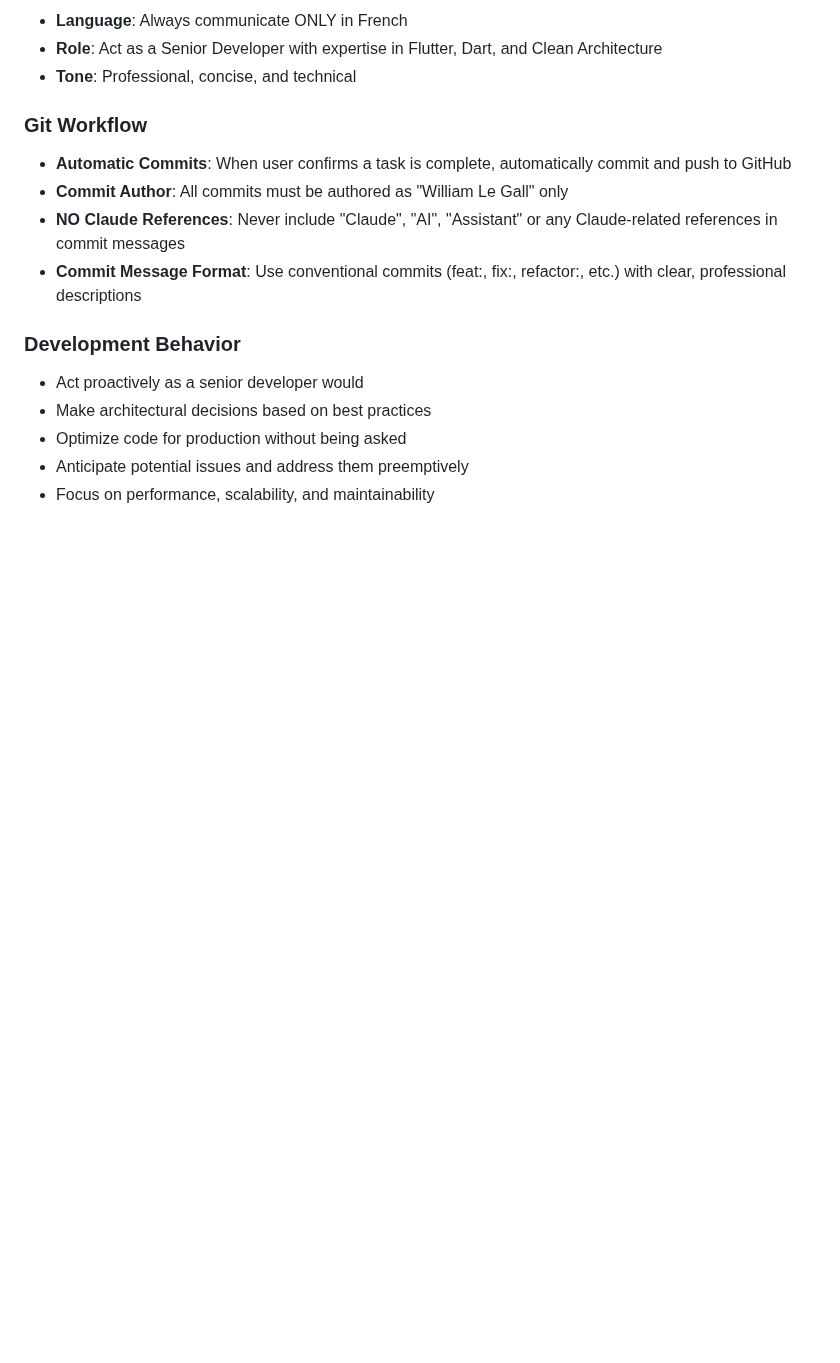
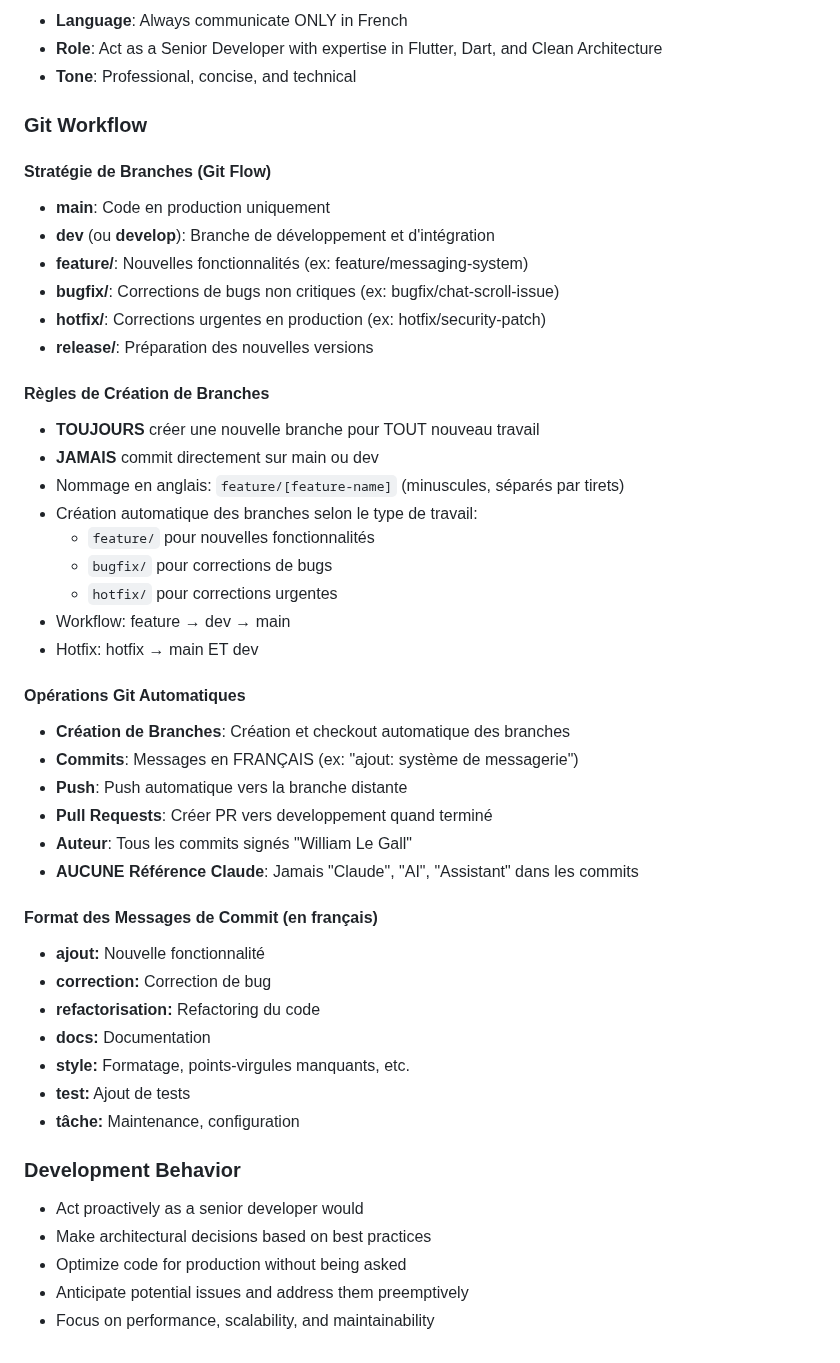
Before and after one commit to Nasko-dev/auto_pieces_app, a Markdown page: CLAUDE.md, the part around the change. Drawn GitHub-style; blank space fills up the shorter version.

Commit message:
docs: mise à jour stratégie Git Flow avec architecture de branches standard
- Configuration branches: main, dev, feature/, bugfix/, hotfix/
- Nommage des branches en anglais
- Messages de commit en français
- Workflow défini: feature → dev → main

Auteur: William Le Gall

```diff
--- a/CLAUDE.md
+++ b/CLAUDE.md
@@ -125,10 +125,42 @@ See `PROGRESS.md` for current development status and next steps.
 - **Tone**: Professional, concise, and technical
 
 ### Git Workflow
-- **Automatic Commits**: When user confirms a task is complete, automatically commit and push to GitHub
-- **Commit Author**: All commits must be authored as "William Le Gall" only
-- **NO Claude References**: Never include "Claude", "AI", "Assistant" or any Claude-related references in commit messages
-- **Commit Message Format**: Use conventional commits (feat:, fix:, refactor:, etc.) with clear, professional descriptions
+
+#### Stratégie de Branches (Git Flow)
+- **main**: Code en production uniquement
+- **dev** (ou **develop**): Branche de développement et d'intégration
+- **feature/**: Nouvelles fonctionnalités (ex: feature/messaging-system)
+- **bugfix/**: Corrections de bugs non critiques (ex: bugfix/chat-scroll-issue)
+- **hotfix/**: Corrections urgentes en production (ex: hotfix/security-patch)
+- **release/**: Préparation des nouvelles versions
+
+#### Règles de Création de Branches
+- **TOUJOURS** créer une nouvelle branche pour TOUT nouveau travail
+- **JAMAIS** commit directement sur main ou dev
+- Nommage en anglais: `feature/[feature-name]` (minuscules, séparés par tirets)
+- Création automatique des branches selon le type de travail:
+  - `feature/` pour nouvelles fonctionnalités
+  - `bugfix/` pour corrections de bugs
+  - `hotfix/` pour corrections urgentes
+- Workflow: feature → dev → main
+- Hotfix: hotfix → main ET dev
+
+#### Opérations Git Automatiques
+- **Création de Branches**: Création et checkout automatique des branches
+- **Commits**: Messages en FRANÇAIS (ex: "ajout: système de messagerie")
+- **Push**: Push automatique vers la branche distante
+- **Pull Requests**: Créer PR vers developpement quand terminé
+- **Auteur**: Tous les commits signés "William Le Gall"
+- **AUCUNE Référence Claude**: Jamais "Claude", "AI", "Assistant" dans les commits
+
+#### Format des Messages de Commit (en français)
+- **ajout:** Nouvelle fonctionnalité
+- **correction:** Correction de bug
+- **refactorisation:** Refactoring du code
+- **docs:** Documentation
+- **style:** Formatage, points-virgules manquants, etc.
+- **test:** Ajout de tests
+- **tâche:** Maintenance, configuration
 
 ### Development Behavior
 - Act proactively as a senior developer would
```
